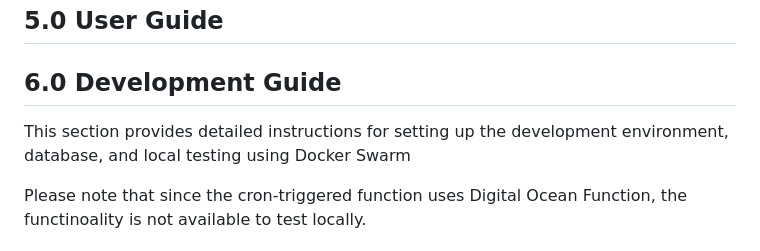
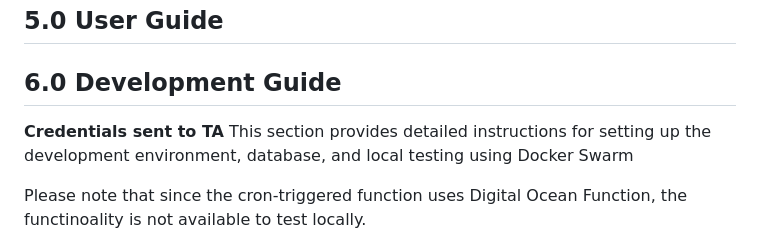
Before and after one commit to JiayiGuo2001/ECE1779-Project, a Markdown page: README.md, the part around the change. Drawn GitHub-style.

Commit message:
Update README with credentials note

```diff
--- a/README.md
+++ b/README.md
@@ -17,6 +17,7 @@ Prepared by:
 ## 5.0 User Guide
 
 ## 6.0 Development Guide
+**Credentials sent to TA**
 This section provides detailed instructions for setting up the development environment, database, and local testing using Docker Swarm
 
 Please note that since the cron-triggered function uses Digital Ocean Function, the functinoality is not available to test locally.
```
